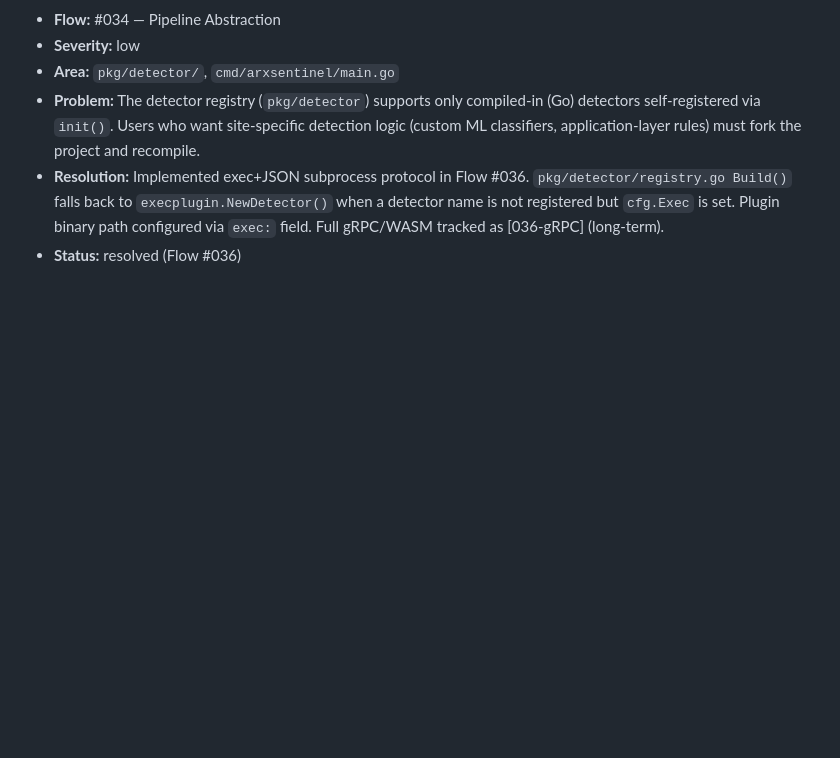
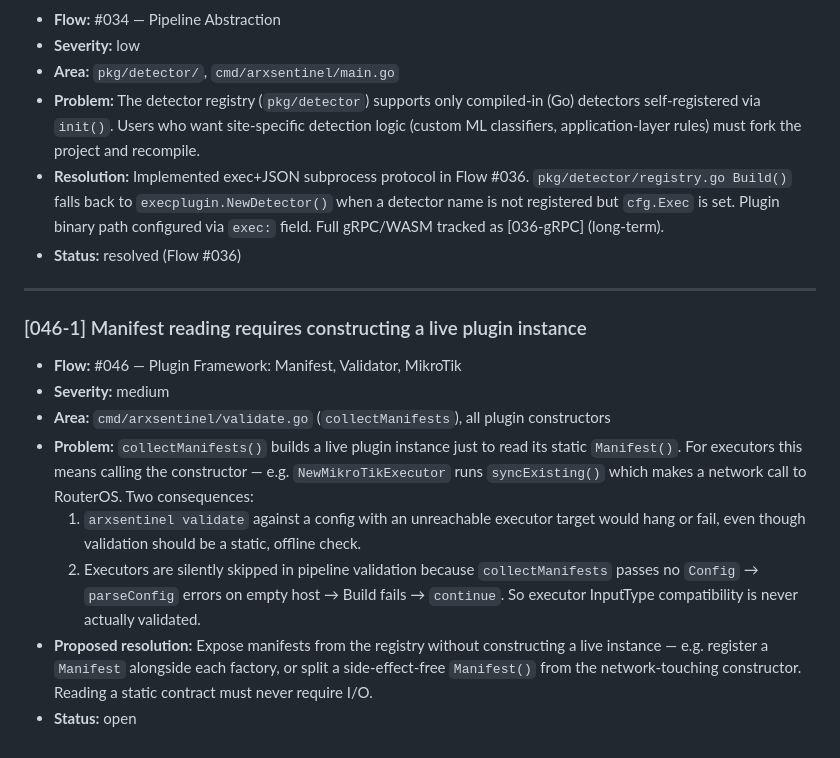
Before and after one commit to mr-addams/arxsentinel, a Markdown page: .claude/TECH_DEBT.md, the part around the change. Rendered like a GitHub page; blank space fills up the shorter version.

Commit message:
docs(tech-debt): record [046-1] manifest reading requires live plugin instance

```diff
--- a/.claude/TECH_DEBT.md
+++ b/.claude/TECH_DEBT.md
@@ -151,3 +151,24 @@ severity, description, and proposed resolution.
   name is not registered but `cfg.Exec` is set. Plugin binary path configured via `exec:` field.
   Full gRPC/WASM tracked as [036-gRPC] (long-term).
 - **Status:** resolved (Flow #036)
+
+---
+
+### [046-1] Manifest reading requires constructing a live plugin instance
+
+- **Flow:** #046 — Plugin Framework: Manifest, Validator, MikroTik
+- **Severity:** medium
+- **Area:** `cmd/arxsentinel/validate.go` (`collectManifests`), all plugin constructors
+- **Problem:** `collectManifests()` builds a live plugin instance just to read its static
+  `Manifest()`. For executors this means calling the constructor — e.g. `NewMikroTikExecutor`
+  runs `syncExisting()` which makes a network call to RouterOS. Two consequences:
+  1. `arxsentinel validate` against a config with an unreachable executor target would hang
+     or fail, even though validation should be a static, offline check.
+  2. Executors are silently skipped in pipeline validation because `collectManifests` passes
+     no `Config` → `parseConfig` errors on empty host → Build fails → `continue`. So executor
+     InputType compatibility is never actually validated.
+- **Proposed resolution:** Expose manifests from the registry without constructing a live
+  instance — e.g. register a `Manifest` alongside each factory, or split a side-effect-free
+  `Manifest()` from the network-touching constructor. Reading a static contract must never
+  require I/O.
+- **Status:** open
```
